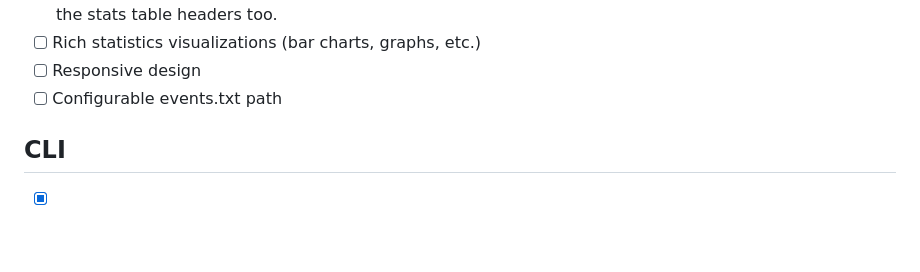
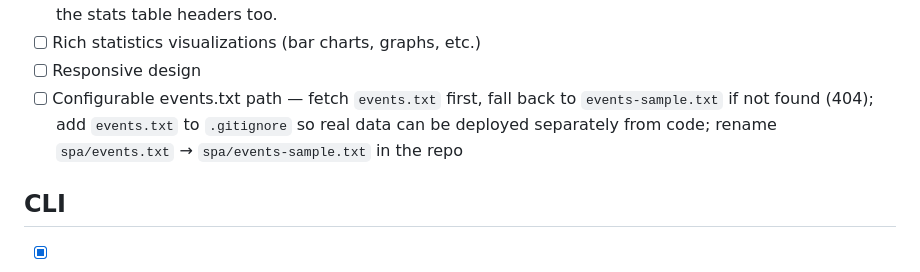
Before and after one commit to wizzu/eventslist, a Markdown page: TODO.md, the part around the change. Rendered like a GitHub page; blank space fills up the shorter version.

Commit message:
Add TODO: events.txt fallback to events-sample.txt for deployability

```diff
--- a/TODO.md
+++ b/TODO.md
@@ -63,7 +63,7 @@ Steps are intentionally small to facilitate incremental learning alongside build
 - [x] MC indicator in event listing — mini-concerts should be visually indicated (full concert is implied); avoid showing raw [C]/[MC] tags; consider inline badge/label rather than a separate column. Add a legend for the stats table headers too.
 - [ ] Rich statistics visualizations (bar charts, graphs, etc.)
 - [ ] Responsive design
-- [ ] Configurable events.txt path
+- [ ] Configurable events.txt path — fetch `events.txt` first, fall back to `events-sample.txt` if not found (404); add `events.txt` to `.gitignore` so real data can be deployed separately from code; rename `spa/events.txt` → `spa/events-sample.txt` in the repo
 
 ## CLI
 - [x] gigcount.py in the repo
```
